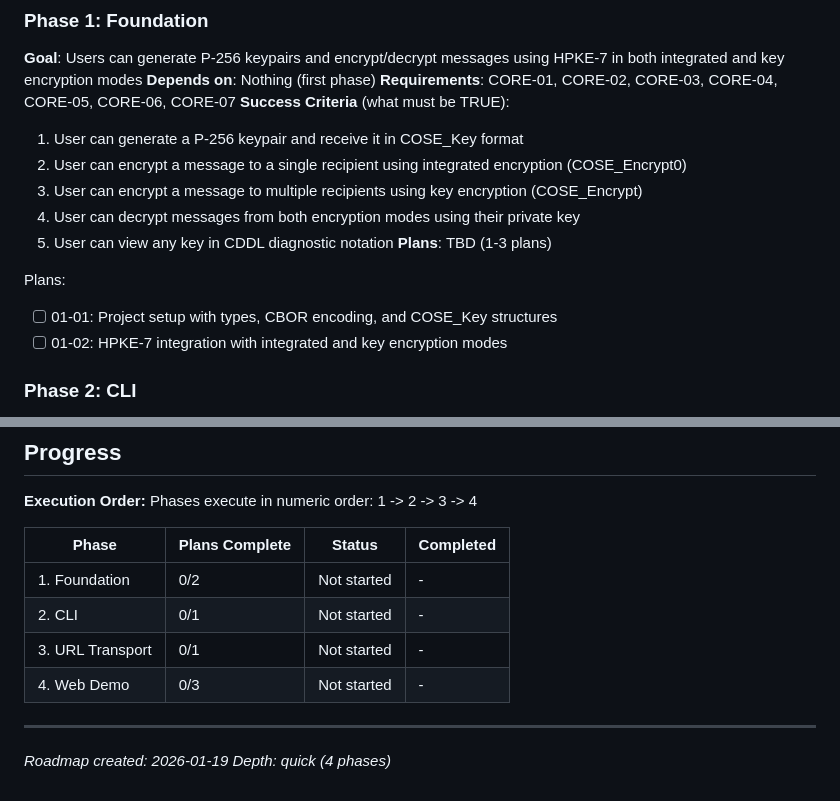
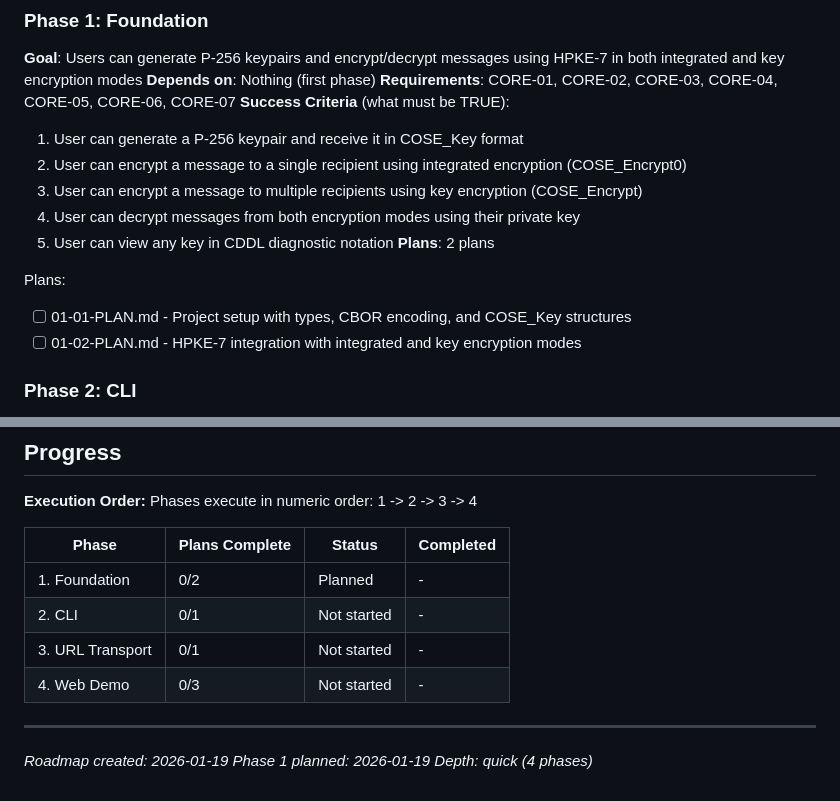
Before and after one commit to tradeverifyd/cose-hpke, a Markdown page: .planning/ROADMAP.md, 2 parts joined by grey strips. Drawn GitHub-style.

Commit message:
docs(01): create phase 1 foundation plans
Phase 01: Foundation
- 2 plans in 2 waves
- Wave 1: 01-01 (project setup, types, COSE_Key)
- Wave 2: 01-02 (HPKE-7 encryption/decryption)
- Ready for execution

Co-Authored-By: Claude Opus 4.5 <noreply@anthropic.com>

```diff
--- a/.planning/ROADMAP.md
+++ b/.planning/ROADMAP.md
@@ -27,11 +27,11 @@ This roadmap delivers a TypeScript/Bun implementation of COSE-HPKE (draft-ietf-c
   3. User can encrypt a message to multiple recipients using key encryption (COSE_Encrypt)
   4. User can decrypt messages from both encryption modes using their private key
   5. User can view any key in CDDL diagnostic notation
-**Plans**: TBD (1-3 plans)
+**Plans**: 2 plans
 
 Plans:
-- [ ] 01-01: Project setup with types, CBOR encoding, and COSE_Key structures
-- [ ] 01-02: HPKE-7 integration with integrated and key encryption modes
+- [ ] 01-01-PLAN.md - Project setup with types, CBOR encoding, and COSE_Key structures
+- [ ] 01-02-PLAN.md - HPKE-7 integration with integrated and key encryption modes
 
 ### Phase 2: CLI
 **Goal**: Users can perform all cryptographic operations from the command line
@@ -85,11 +85,12 @@ Phases execute in numeric order: 1 -> 2 -> 3 -> 4
 
 | Phase | Plans Complete | Status | Completed |
 |-------|----------------|--------|-----------|
-| 1. Foundation | 0/2 | Not started | - |
+| 1. Foundation | 0/2 | Planned | - |
 | 2. CLI | 0/1 | Not started | - |
 | 3. URL Transport | 0/1 | Not started | - |
 | 4. Web Demo | 0/3 | Not started | - |
 
 ---
 *Roadmap created: 2026-01-19*
+*Phase 1 planned: 2026-01-19*
 *Depth: quick (4 phases)*
```
Also changed, not shown: 2 other files.
